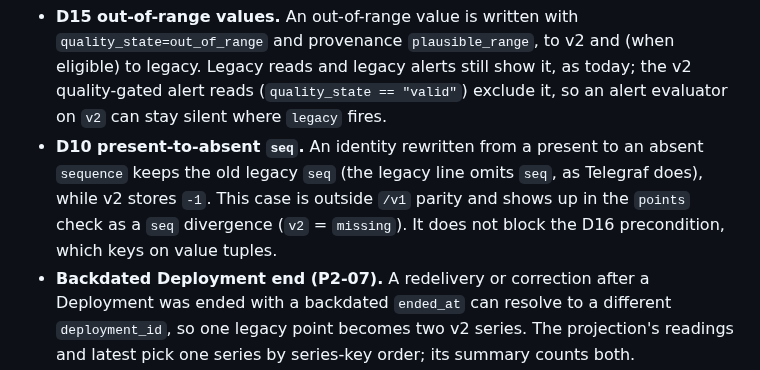
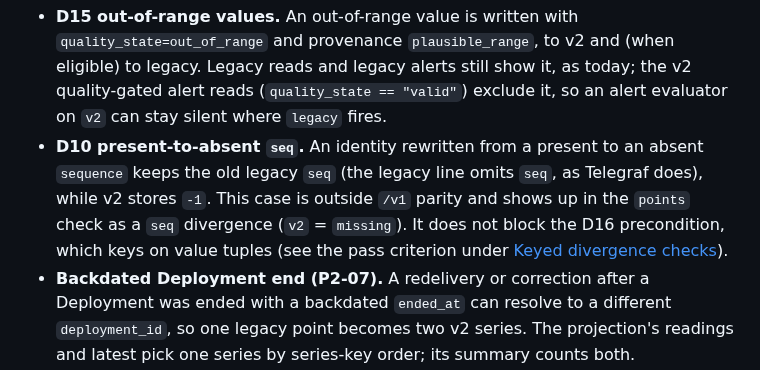
Before and after one commit to VINIClUS/limnopulse, a Markdown page: docs/p2-telemetry-rollout-runbook.md, the part around one of its changes. Drawn GitHub-style.

```diff
--- a/docs/p2-telemetry-rollout-runbook.md
+++ b/docs/p2-telemetry-rollout-runbook.md
@@ -472,7 +487,8 @@ window.
 - **D10 present-to-absent `seq`.** An identity rewritten from a present to an absent `sequence`
   keeps the old legacy `seq` (the legacy line omits `seq`, as Telegraf does), while v2 stores `-1`.
   This case is outside `/v1` parity and shows up in the `points` check as a `seq` divergence
-  (`v2` = `missing`). It does not block the D16 precondition, which keys on value tuples.
+  (`v2` = `missing`). It does not block the D16 precondition, which keys on value tuples (see the pass criterion under
+  [Keyed divergence checks](#keyed-divergence-checks)).
 - **Backdated Deployment end (P2-07).** A redelivery or correction after a Deployment was ended
   with a backdated `ended_at` can resolve to a different `deployment_id`, so one legacy point becomes
   two v2 series. The projection's readings and latest pick one series by series-key order; its
```
Also changed, not shown: other parts of docs/p2-telemetry-rollout-runbook.md (+18 -3 lines).
